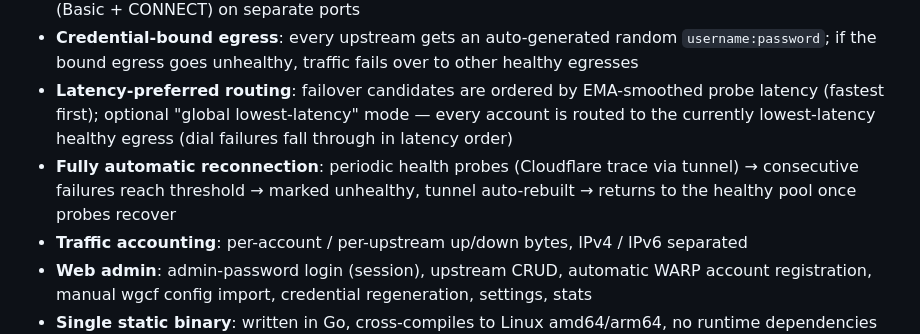
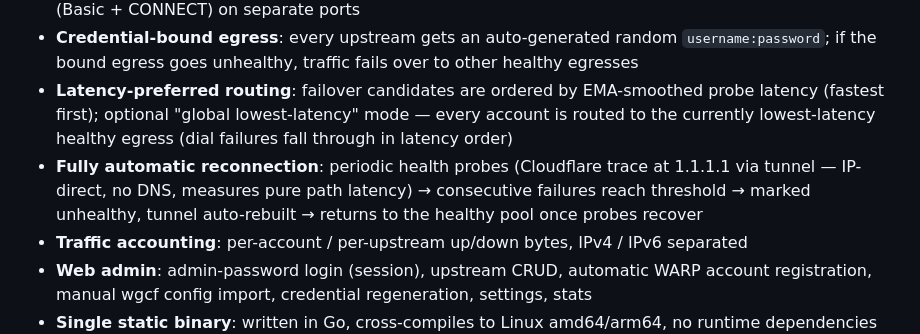
Before and after one commit to s12ryt/multi-cf-proxy, a Markdown page: README.en.md, the part around the change. Rendered like a GitHub page.

Commit message:
docs: describe ip-direct probe measurement
Ultraworked with [Sisyphus](https://github.com/code-yeongyu/oh-my-openagent)

Co-authored-by: Sisyphus <clio-agent@sisyphuslabs.ai>

```diff
--- a/README.en.md
+++ b/README.en.md
@@ -18,7 +18,7 @@ active health checks, automatic tunnel rebuilds, egress failover and traffic acc
 - **Dual-protocol inbound**: SOCKS5 (RFC 1928/1929, username/password auth only) and HTTP proxy (Basic + CONNECT) on separate ports
 - **Credential-bound egress**: every upstream gets an auto-generated random `username:password`; if the bound egress goes unhealthy, traffic fails over to other healthy egresses
 - **Latency-preferred routing**: failover candidates are ordered by EMA-smoothed probe latency (fastest first); optional "global lowest-latency" mode — every account is routed to the currently lowest-latency healthy egress (dial failures fall through in latency order)
-- **Fully automatic reconnection**: periodic health probes (Cloudflare trace via tunnel) → consecutive failures reach threshold → marked unhealthy, tunnel auto-rebuilt → returns to the healthy pool once probes recover
+- **Fully automatic reconnection**: periodic health probes (Cloudflare trace at 1.1.1.1 via tunnel — IP-direct, no DNS, measures pure path latency) → consecutive failures reach threshold → marked unhealthy, tunnel auto-rebuilt → returns to the healthy pool once probes recover
 - **Traffic accounting**: per-account / per-upstream up/down bytes, IPv4 / IPv6 separated
 - **Web admin**: admin-password login (session), upstream CRUD, automatic WARP account registration, manual wgcf config import, credential regeneration, settings, stats
 - **Single static binary**: written in Go, cross-compiles to Linux amd64/arm64, no runtime dependencies
```
Also changed, not shown: README.md (+1 -1 lines), README.zh-CN.md (+1 -1 lines).
